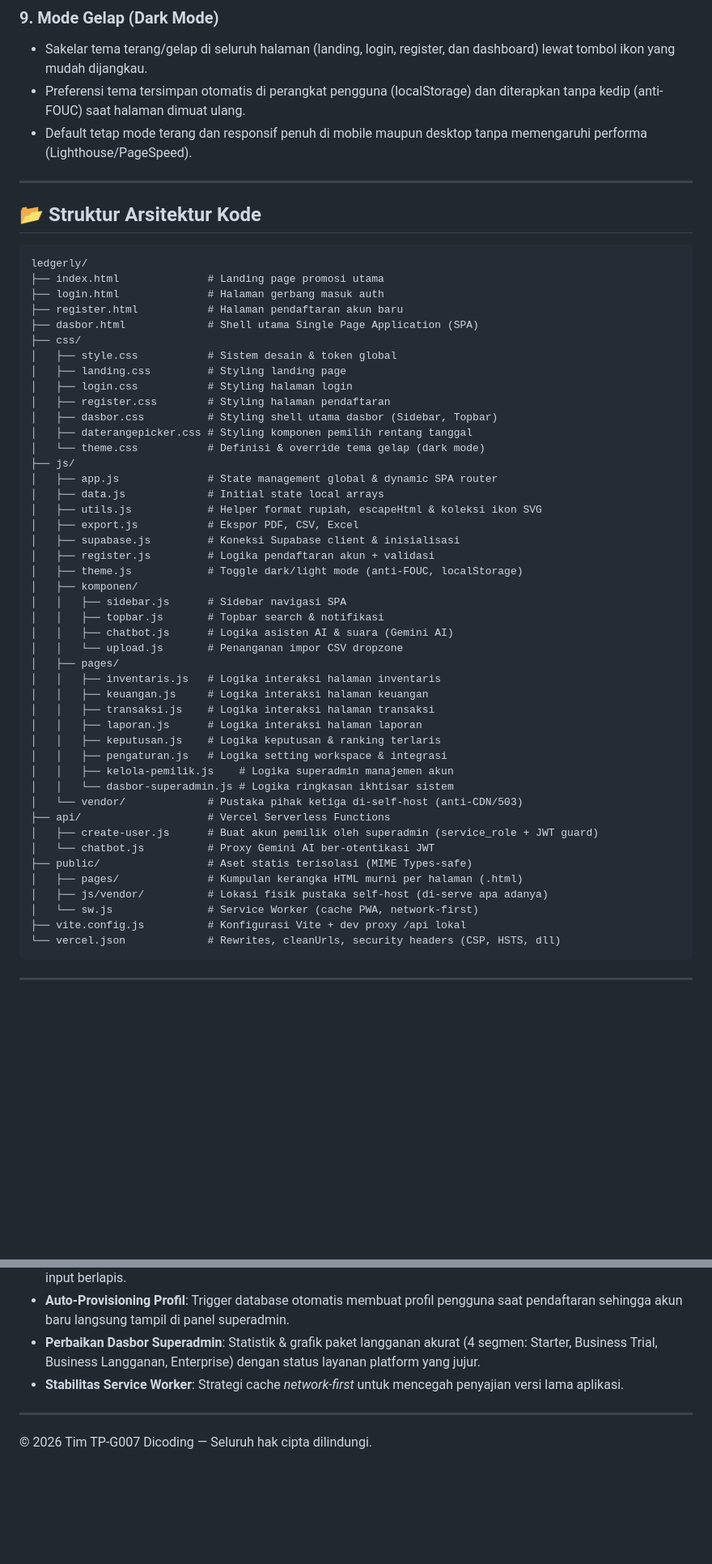
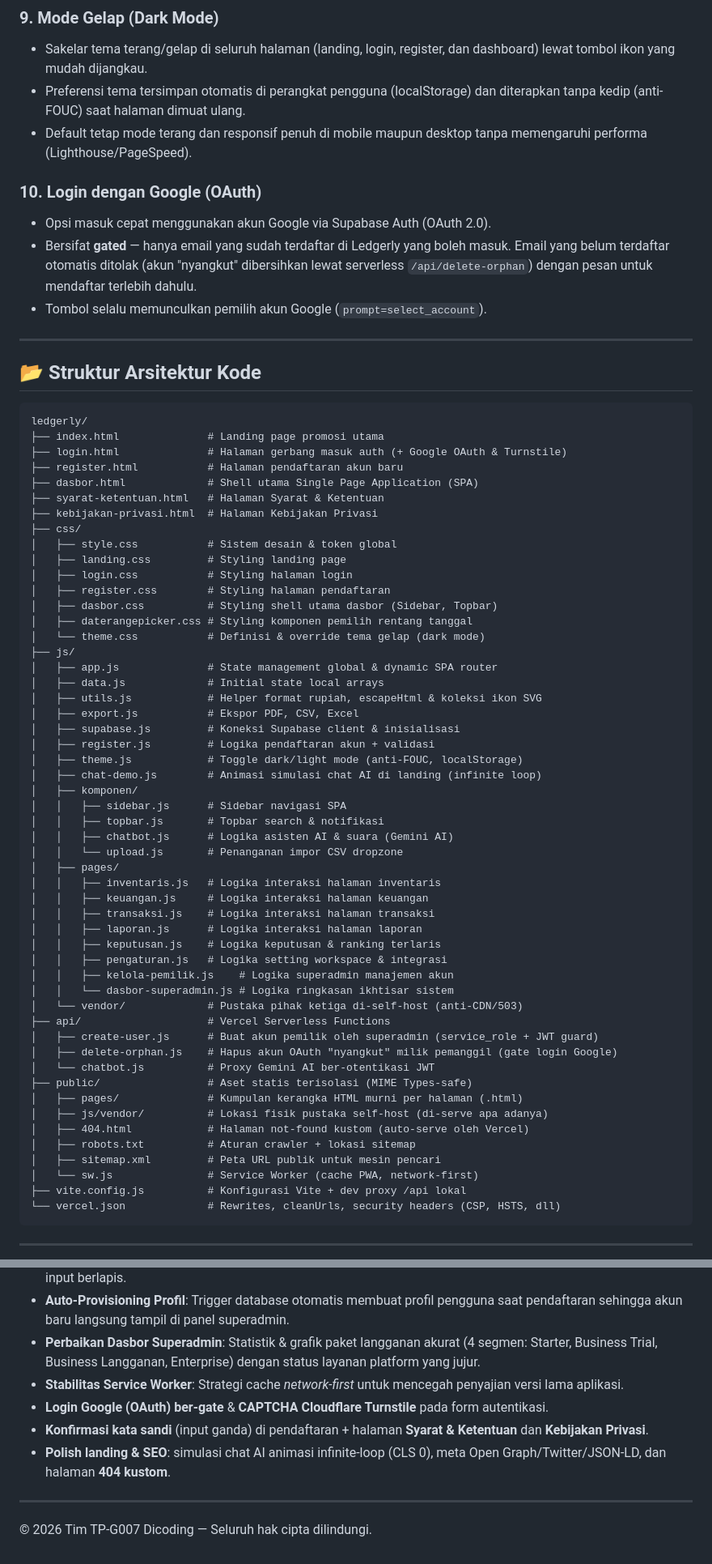
Before and after one commit to rohidrivaldi/Ledgerly, a Markdown page: README.md, 2 parts joined by grey strips. Shown at 81% size. Drawn GitHub-style; blank space fills up the shorter version.

Commit message:
docs: README sinkron — fitur baru ditempatkan sesuai kategori
- Fitur Unggulan: tambah #10 Login Google (OAuth ber-gate) — user-facing.
- Keamanan (OWASP): tambah Turnstile anti-bot + gate OAuth /api/delete-orphan.
- Catatan Pembaruan: login Google, Turnstile, konfirmasi sandi, halaman
  legal, polish landing (animasi chat CLS 0, SEO meta, 404 kustom).
- Struktur folder: tambah syarat-ketentuan/kebijakan-privasi.html,
  chat-demo.js, api/delete-orphan.js, public/404.html + robots/sitemap.
  (item teknis/keamanan/SEO TIDAK ditaruh di Fitur Unggulan).

````diff
--- a/README.md
+++ b/README.md
@@ -97,6 +97,12 @@ Ledgerly mengadopsi arsitektur **Pure Decoupled SPA (Single Page Application)**
 * Sakelar tema terang/gelap di seluruh halaman (landing, login, register, dan dashboard) lewat tombol ikon yang mudah dijangkau.
 * Preferensi tema tersimpan otomatis di perangkat pengguna (localStorage) dan diterapkan tanpa kedip (anti-FOUC) saat halaman dimuat ulang.
 * Default tetap mode terang dan responsif penuh di mobile maupun desktop tanpa memengaruhi performa (Lighthouse/PageSpeed).
+
+### 10. Login dengan Google (OAuth)
+* Opsi masuk cepat menggunakan akun Google via Supabase Auth (OAuth 2.0).
+* Bersifat **gated** — hanya email yang sudah terdaftar di Ledgerly yang boleh masuk. Email yang belum terdaftar otomatis ditolak (akun "nyangkut" dibersihkan lewat serverless `/api/delete-orphan`) dengan pesan untuk mendaftar terlebih dahulu.
+* Tombol selalu memunculkan pemilih akun Google (`prompt=select_account`).
+
 ---
 
 ## 📂 Struktur Arsitektur Kode
@@ -104,9 +110,11 @@ Ledgerly mengadopsi arsitektur **Pure Decoupled SPA (Single Page Application)**
 ```
 ledgerly/
 ├── index.html              # Landing page promosi utama
-├── login.html              # Halaman gerbang masuk auth
+├── login.html              # Halaman gerbang masuk auth (+ Google OAuth & Turnstile)
 ├── register.html           # Halaman pendaftaran akun baru
 ├── dasbor.html             # Shell utama Single Page Application (SPA)
+├── syarat-ketentuan.html   # Halaman Syarat & Ketentuan
+├── kebijakan-privasi.html  # Halaman Kebijakan Privasi
 ├── css/
 │   ├── style.css           # Sistem desain & token global
 │   ├── landing.css         # Styling landing page
@@ -123,6 +131,7 @@ ledgerly/
 │   ├── supabase.js         # Koneksi Supabase client & inisialisasi
 │   ├── register.js         # Logika pendaftaran akun + validasi
 │   ├── theme.js            # Toggle dark/light mode (anti-FOUC, localStorage)
+│   ├── chat-demo.js        # Animasi simulasi chat AI di landing (infinite loop)
 │   ├── komponen/
 │   │   ├── sidebar.js      # Sidebar navigasi SPA
 │   │   ├── topbar.js       # Topbar search & notifikasi
@@ -140,10 +149,14 @@ ledgerly/
 │   └── vendor/             # Pustaka pihak ketiga di-self-host (anti-CDN/503)
 ├── api/                    # Vercel Serverless Functions
 │   ├── create-user.js      # Buat akun pemilik oleh superadmin (service_role + JWT guard)
+│   ├── delete-orphan.js    # Hapus akun OAuth "nyangkut" milik pemanggil (gate login Google)
 │   └── chatbot.js          # Proxy Gemini AI ber-otentikasi JWT
 ├── public/                 # Aset statis terisolasi (MIME Types-safe)
 │   ├── pages/              # Kumpulan kerangka HTML murni per halaman (.html)
 │   ├── js/vendor/          # Lokasi fisik pustaka self-host (di-serve apa adanya)
+│   ├── 404.html            # Halaman not-found kustom (auto-serve oleh Vercel)
+│   ├── robots.txt          # Aturan crawler + lokasi sitemap
+│   ├── sitemap.xml         # Peta URL publik untuk mesin pencari
 │   └── sw.js               # Service Worker (cache PWA, network-first)
 ├── vite.config.js          # Konfigurasi Vite + dev proxy /api lokal
 └── vercel.json             # Rewrites, cleanUrls, security headers (CSP, HSTS, dll)
@@ -203,6 +218,9 @@ Rangkuman peningkatan signifikan pada iterasi terakhir proyek:
 * **Auto-Provisioning Profil**: Trigger database otomatis membuat profil pengguna saat pendaftaran sehingga akun baru langsung tampil di panel superadmin.
 * **Perbaikan Dasbor Superadmin**: Statistik & grafik paket langganan akurat (4 segmen: Starter, Business Trial, Business Langganan, Enterprise) dengan status layanan platform yang jujur.
 * **Stabilitas Service Worker**: Strategi cache *network-first* untuk mencegah penyajian versi lama aplikasi.
+* **Login Google (OAuth) ber-gate** & **CAPTCHA Cloudflare Turnstile** pada form autentikasi.
+* **Konfirmasi kata sandi** (input ganda) di pendaftaran + halaman **Syarat & Ketentuan** dan **Kebijakan Privasi**.
+* **Polish landing & SEO**: simulasi chat AI animasi infinite-loop (CLS 0), meta Open Graph/Twitter/JSON-LD, dan halaman **404 kustom**.
 
 ---
 
````
Also changed, not shown: other parts of README.md (+2 -0 lines).
